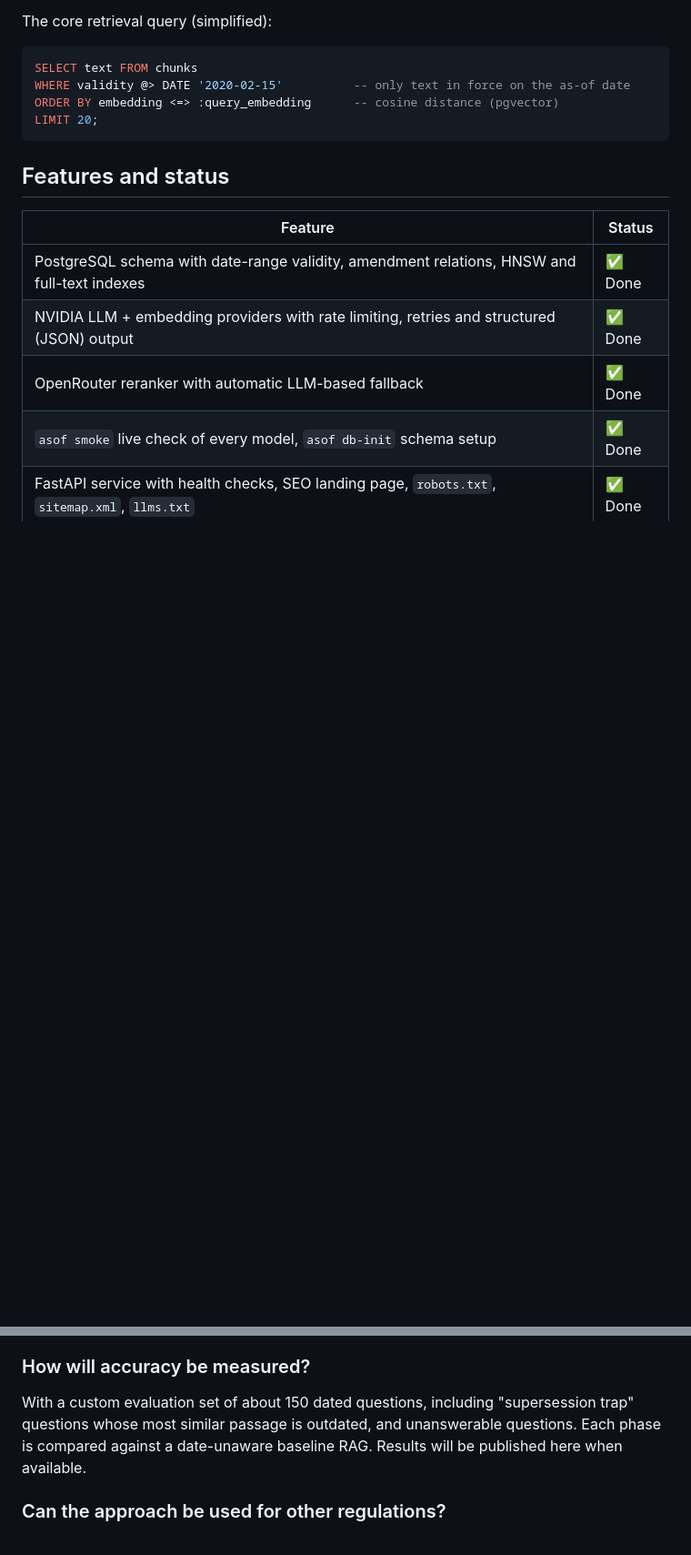
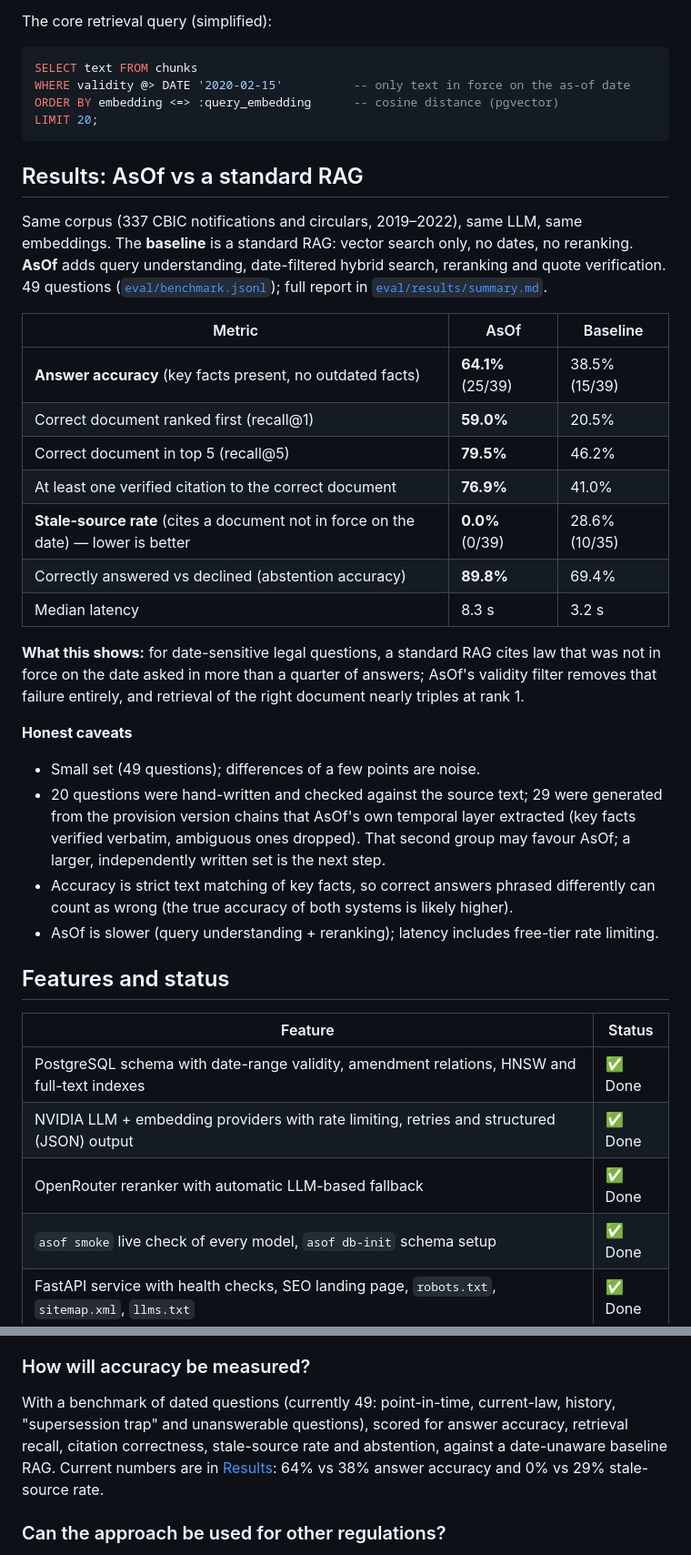
Before and after one commit to Pranav-Conova/-RAG-, a Markdown page: README.md, 2 parts joined by grey strips. Shown at 91% size. Rendered like a GitHub page; blank space fills up the shorter version.

Commit message:
Add evaluation results, README screenshot, JSON repair and portal links for moved PDFs

````diff
--- a/README.md
+++ b/README.md
@@ -103,6 +110,38 @@ WHERE validity @> DATE '2020-02-15'          -- only text in force on the as-of
 ORDER BY embedding <=> :query_embedding      -- cosine distance (pgvector)
 LIMIT 20;
 ```
+
+## Results: AsOf vs a standard RAG
+
+Same corpus (337 CBIC notifications and circulars, 2019–2022), same LLM, same embeddings. The
+**baseline** is a standard RAG: vector search only, no dates, no reranking. **AsOf** adds query
+understanding, date-filtered hybrid search, reranking and quote verification.
+49 questions ([`eval/benchmark.jsonl`](eval/benchmark.jsonl)); full report in
+[`eval/results/summary.md`](eval/results/summary.md).
+
+| Metric | AsOf | Baseline |
+|---|---|---|
+| **Answer accuracy** (key facts present, no outdated facts) | **64.1%** (25/39) | 38.5% (15/39) |
+| Correct document ranked first (recall@1) | **59.0%** | 20.5% |
+| Correct document in top 5 (recall@5) | **79.5%** | 46.2% |
+| At least one verified citation to the correct document | **76.9%** | 41.0% |
+| **Stale-source rate** (cites a document not in force on the date) — lower is better | **0.0%** (0/39) | 28.6% (10/35) |
+| Correctly answered vs declined (abstention accuracy) | **89.8%** | 69.4% |
+| Median latency | 8.3 s | 3.2 s |
+
+**What this shows:** for date-sensitive legal questions, a standard RAG cites law that was not
+in force on the date asked in more than a quarter of answers; AsOf's validity filter removes that
+failure entirely, and retrieval of the right document nearly triples at rank 1.
+
+**Honest caveats**
+- Small set (49 questions); differences of a few points are noise.
+- 20 questions were hand-written and checked against the source text; 29 were generated from the
+  provision version chains that AsOf's own temporal layer extracted (key facts verified verbatim,
+  ambiguous ones dropped). That second group may favour AsOf; a larger, independently written
+  set is the next step.
+- Accuracy is strict text matching of key facts, so correct answers phrased differently can count
+  as wrong (the true accuracy of both systems is likely higher).
+- AsOf is slower (query understanding + reranking); latency includes free-tier rate limiting.
 
 ## Features and status
 
@@ -277,9 +318,11 @@ same query. PostgreSQL with pgvector does all four, so a single SQL query can re
 is both relevant and valid on the requested date.
 
 ### How will accuracy be measured?
-With a custom evaluation set of about 150 dated questions, including "supersession trap"
-questions whose most similar passage is outdated, and unanswerable questions. Each phase is
-compared against a date-unaware baseline RAG. Results will be published here when available.
+With a benchmark of dated questions (currently 49: point-in-time, current-law, history,
+"supersession trap" and unanswerable questions), scored for answer accuracy, retrieval recall,
+citation correctness, stale-source rate and abstention, against a date-unaware baseline RAG.
+Current numbers are in [Results](#results-asof-vs-a-standard-rag): 64% vs 38% answer accuracy
+and 0% vs 29% stale-source rate.
 
 ### Can the approach be used for other regulations?
 Yes. The design applies to any versioned rulebook, such as RBI master directions, SEBI
````
Also changed, not shown: other parts of README.md (+24 -15 lines), HANDOFF.md (+41 -17 lines), eval/results/summary.md (added, +37 -0 lines), docs/img/compare-crop.png (added), docs/img/compare.png (added), 9 other files.
